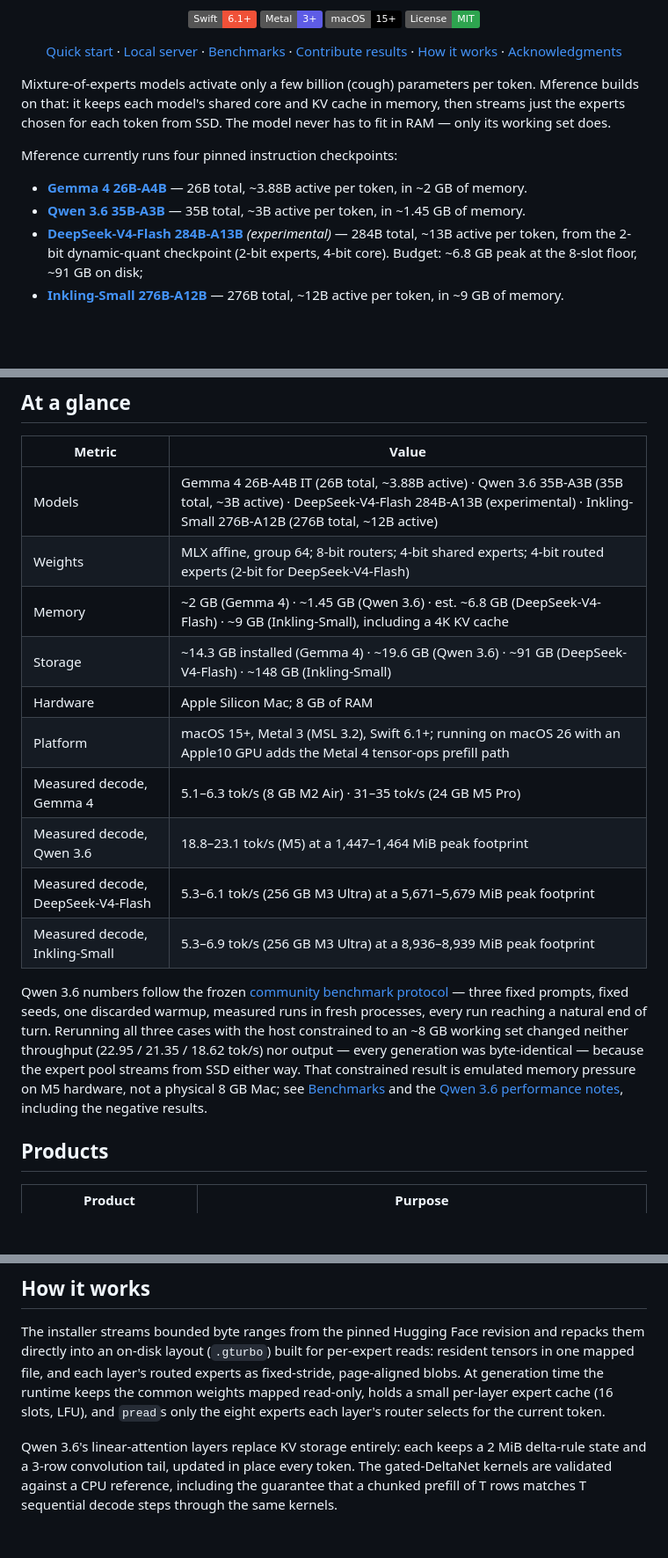
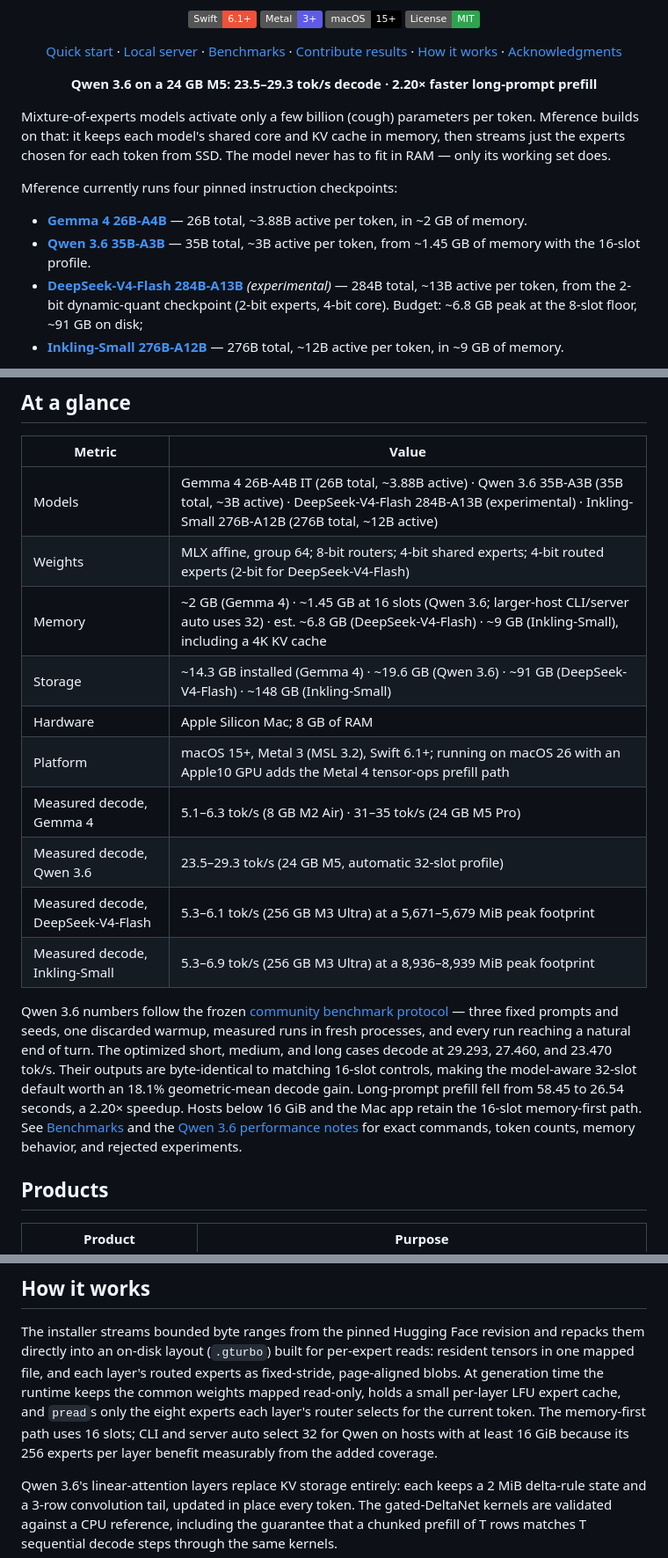
Before and after one commit to NeelM0906/Mference, a Markdown page: README.md, 3 parts joined by grey strips. Shown at 88% size. Rendered like a GitHub page; badges without logos; blank space fills up the shorter version.

Commit message:
Surface Qwen performance gains on project page

```diff
--- a/README.md
+++ b/README.md
@@ -25,6 +25,10 @@
   <a href="#acknowledgments">Acknowledgments</a>
 </p>
 
+<p align="center">
+  <strong>Qwen 3.6 on a 24 GB M5: 23.5–29.3 tok/s decode · 2.20× faster long-prompt prefill</strong>
+</p>
+
 Mixture-of-experts models activate only a few billion (cough) parameters per token.
 Mference builds on that: it keeps each model's shared core and KV cache in
 memory, then streams just the experts chosen for each token from SSD. The
@@ -35,7 +39,7 @@ Mference currently runs four pinned instruction checkpoints:
 - **[Gemma 4 26B-A4B](https://ai.google.dev/gemma/docs/core/model_card_4)** —
   26B total, ~3.88B active per token, in ~2 GB of memory.
 - **[Qwen 3.6 35B-A3B](https://huggingface.co/Qwen/Qwen3.6-35B-A3B)** — 35B
-  total, ~3B active per token, in ~1.45 GB of memory.
+  total, ~3B active per token, from ~1.45 GB of memory with the 16-slot profile.
 - **[DeepSeek-V4-Flash 284B-A13B](https://huggingface.co/mlx-community/DeepSeek-V4-Flash-2bit-DQ)**
   *(experimental)* — 284B total, ~13B active per token, from
   the 2-bit dynamic-quant checkpoint (2-bit experts, 4-bit core). Budget: ~6.8 GB peak at the 8-slot floor, ~91 GB on  disk;
@@ -102,26 +106,26 @@ swift run -c release MferenceCLI \
 | --- | --- |
 | Models | Gemma 4 26B-A4B IT (26B total, ~3.88B active) · Qwen 3.6 35B-A3B (35B total, ~3B active) · DeepSeek-V4-Flash 284B-A13B (experimental) · Inkling-Small 276B-A12B (276B total, ~12B active) |
 | Weights | MLX affine, group 64; 8-bit routers; 4-bit shared experts; 4-bit routed experts (2-bit for DeepSeek-V4-Flash) |
-| Memory | ~2 GB (Gemma 4) · ~1.45 GB (Qwen 3.6) · est. ~6.8 GB (DeepSeek-V4-Flash) · ~9 GB (Inkling-Small), including a 4K KV cache |
+| Memory | ~2 GB (Gemma 4) · ~1.45 GB at 16 slots (Qwen 3.6; larger-host CLI/server auto uses 32) · est. ~6.8 GB (DeepSeek-V4-Flash) · ~9 GB (Inkling-Small), including a 4K KV cache |
 | Storage | ~14.3 GB installed (Gemma 4) · ~19.6 GB (Qwen 3.6) · ~91 GB (DeepSeek-V4-Flash) · ~148 GB (Inkling-Small) |
 | Hardware | Apple Silicon Mac; 8 GB of RAM |
 | Platform | macOS 15+, Metal 3 (MSL 3.2), Swift 6.1+; running on macOS 26 with an Apple10 GPU adds the Metal 4 tensor-ops prefill path |
 | Measured decode, Gemma 4 | 5.1–6.3 tok/s (8 GB M2 Air) · 31–35 tok/s (24 GB M5 Pro) |
-| Measured decode, Qwen 3.6 | 18.8–23.1 tok/s (M5) at a 1,447–1,464 MiB peak footprint |
+| Measured decode, Qwen 3.6 | 23.5–29.3 tok/s (24 GB M5, automatic 32-slot profile) |
 | Measured decode, DeepSeek-V4-Flash | 5.3–6.1 tok/s (256 GB M3 Ultra) at a 5,671–5,679 MiB peak footprint |
 | Measured decode, Inkling-Small | 5.3–6.9 tok/s (256 GB M3 Ultra) at a 8,936–8,939 MiB peak footprint |
 
 Qwen 3.6 numbers follow the frozen
 [community benchmark protocol](docs/COMMUNITY_BENCHMARKS.md) — three fixed
-prompts, fixed seeds, one discarded warmup, measured runs in fresh processes,
-every run reaching a natural end of turn. Rerunning all three cases with the
-host constrained to an ~8 GB working set changed neither throughput
-(22.95 / 21.35 / 18.62 tok/s) nor output — every generation was
-byte-identical — because the expert pool streams from SSD either way. That
-constrained result is emulated memory pressure on M5 hardware, not a physical
-8 GB Mac; see [Benchmarks](docs/BENCHMARKS.md) and the
-[Qwen 3.6 performance notes](docs/QWEN36_PERFORMANCE.md), including the
-negative results.
+prompts and seeds, one discarded warmup, measured runs in fresh processes, and
+every run reaching a natural end of turn. The optimized short, medium, and long
+cases decode at 29.293, 27.460, and 23.470 tok/s. Their outputs are byte-identical
+to matching 16-slot controls, making the model-aware 32-slot default worth an
+18.1% geometric-mean decode gain. Long-prompt prefill fell from 58.45 to 26.54
+seconds, a 2.20× speedup. Hosts below 16 GiB and the Mac app retain the 16-slot
+memory-first path. See [Benchmarks](docs/BENCHMARKS.md) and the
+[Qwen 3.6 performance notes](docs/QWEN36_PERFORMANCE.md) for exact commands,
+token counts, memory behavior, and rejected experiments.
 
 ## Products
 
@@ -161,9 +165,11 @@ The installer streams bounded byte ranges from the pinned Hugging Face
 revision and repacks them directly into an on-disk layout (`.gturbo`) built
 for per-expert reads: resident tensors in one mapped file, and each layer's
 routed experts as fixed-stride, page-aligned blobs. At generation time the
-runtime keeps the common weights mapped read-only, holds a small per-layer
-expert cache (16 slots, LFU), and `pread`s only the eight experts each
-layer's router selects for the current token.
+runtime keeps the common weights mapped read-only, holds a small per-layer LFU
+expert cache, and `pread`s only the eight experts each layer's router selects
+for the current token. The memory-first path uses 16 slots; CLI and server auto
+select 32 for Qwen on hosts with at least 16 GiB because its 256 experts per
+layer benefit measurably from the added coverage.
 
 Qwen 3.6's linear-attention layers replace KV storage entirely: each keeps a
 2 MiB delta-rule state and a 3-row convolution tail, updated in place every
```
Also changed, not shown: docs/QWEN36_PERFORMANCE.md (+10 -7 lines).
